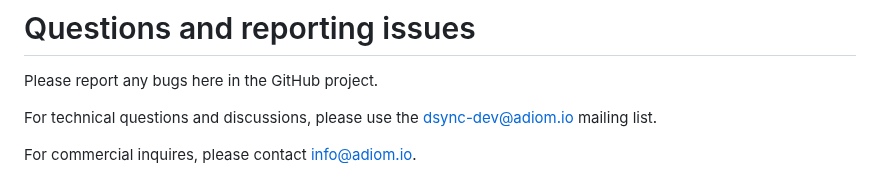
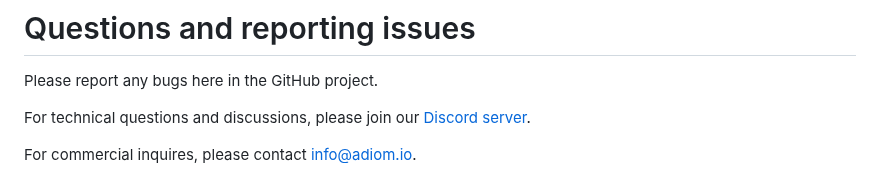
Before and after one commit to adiom-data/dsync, a Markdown page: README.md, the part around the change. Drawn GitHub-style.

```diff
--- a/README.md
+++ b/README.md
@@ -106,6 +106,6 @@ make verify # verify should suceed
 
 Please report any bugs here in the GitHub project.
 
-For technical questions and discussions, please use the dsync-dev@adiom.io mailing list.
+For technical questions and discussions, please join our [Discord server](https://discord.gg/8Ymuq6DH).
 
 For commercial inquires, please contact info@adiom.io.
```
